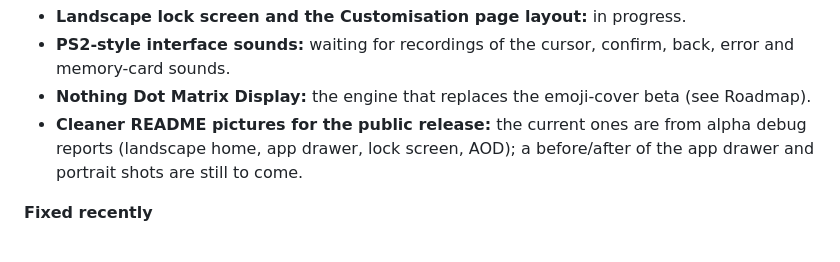
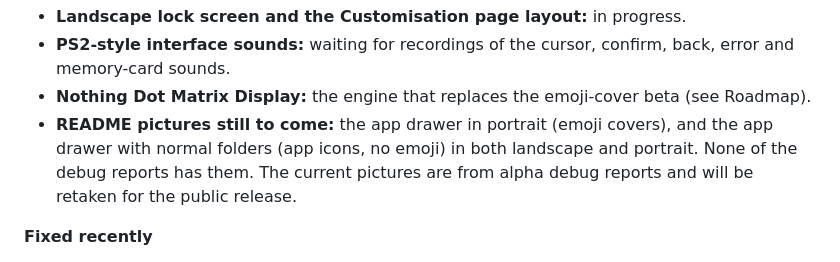
Before and after one commit to Dr-Essence/Nothing-Launcher-Plus, a Markdown page: README.md, the part around one of its changes. Rendered like a GitHub page.

```diff
--- a/README.md
+++ b/README.md
@@ -52,9 +57,10 @@ Each section below opens when tapped.
 - **PS2-style interface sounds:** waiting for recordings of the cursor, confirm, back, error and
   memory-card sounds.
 - **Nothing Dot Matrix Display:** the engine that replaces the emoji-cover beta (see Roadmap).
-- **Cleaner README pictures for the public release:** the current ones are from alpha debug
-  reports (landscape home, app drawer, lock screen, AOD); a before/after of the app drawer and
-  portrait shots are still to come.
+- **README pictures still to come:** the app drawer in portrait (emoji covers), and the app
+  drawer with normal folders (app icons, no emoji) in both landscape and portrait. None of the
+  debug reports has them. The current pictures are from alpha debug reports and will be retaken
+  for the public release.
 
 **Fixed recently**
 - 0.52.4: controller menus are Nothing's own, as on a long-press.
```
Also changed, not shown: other parts of README.md (+7 -2 lines), docs/images/aod-landscape.png (added), docs/images/aod.png (deleted), docs/images/home-portrait.png (added), docs/images/lockscreen-landscape.png (added), docs/images/lockscreen.png (deleted).
